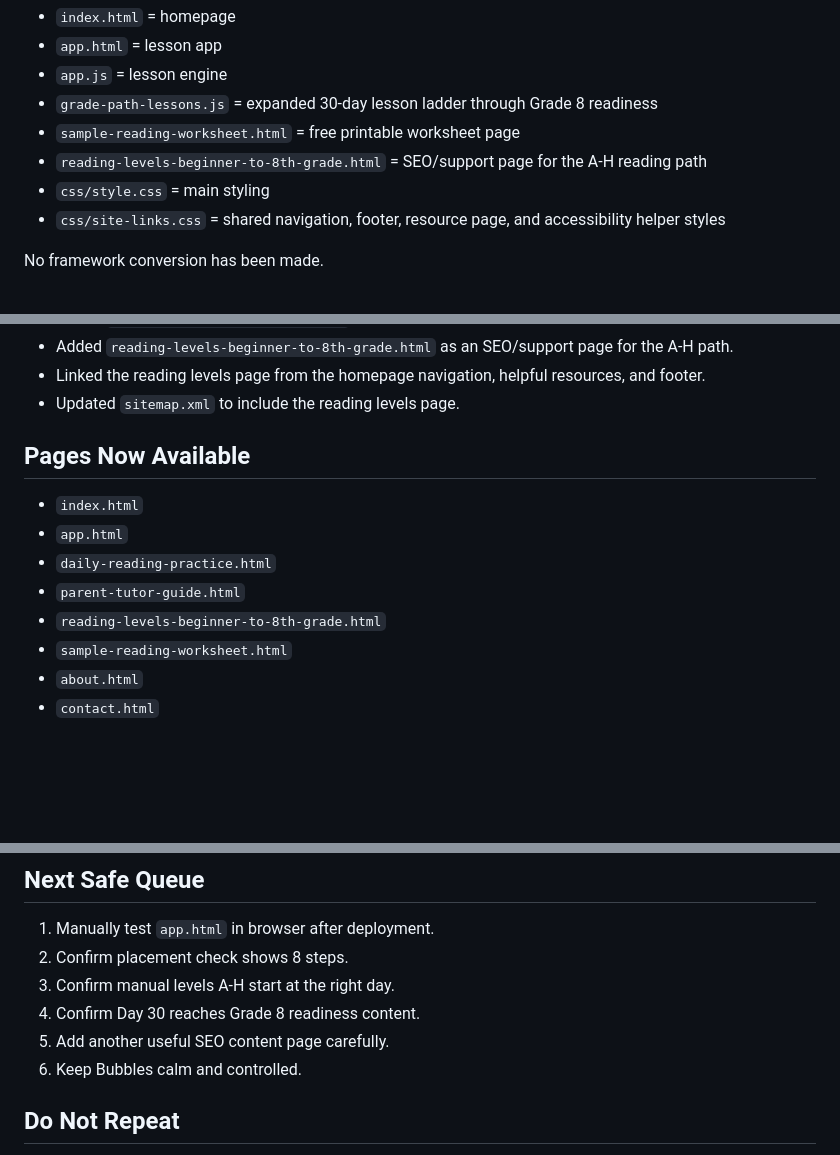
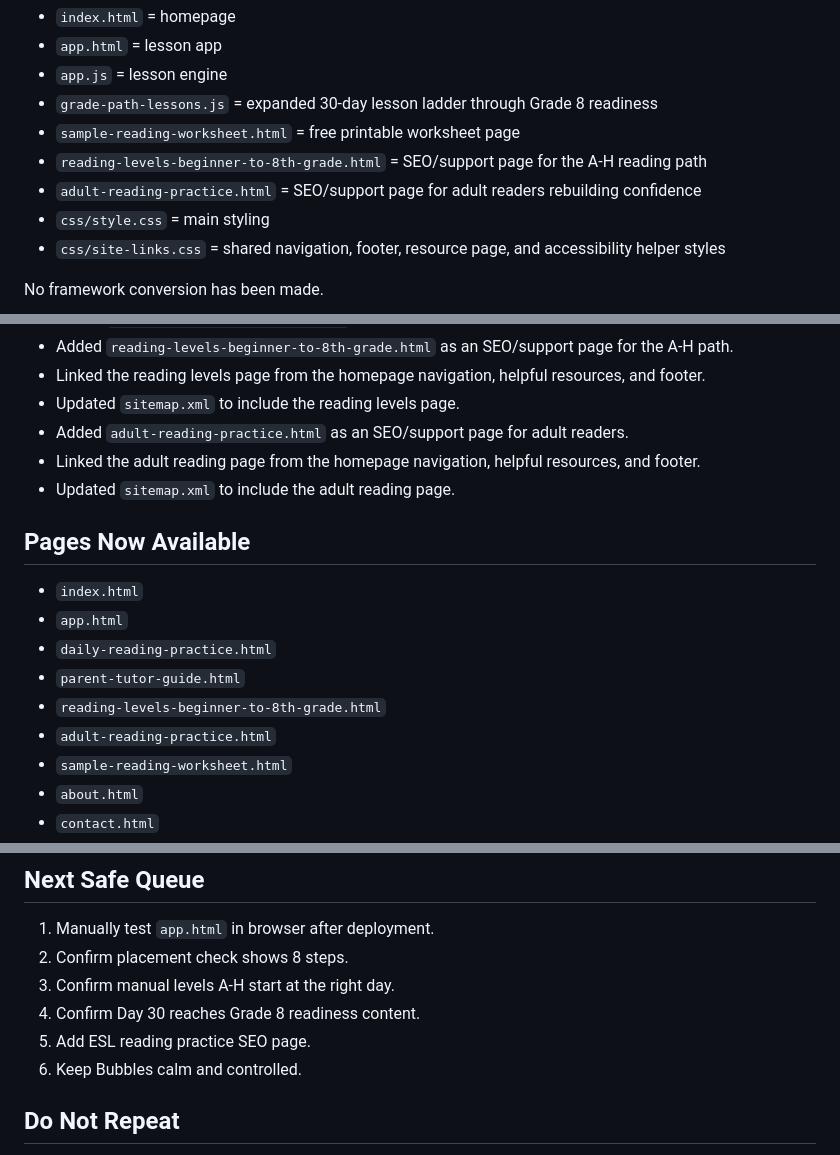
Before and after one commit to Readeasy30/readeasy30.com, a Markdown page: PROJECT-STATUS.md, 3 parts joined by grey strips. GitHub-like rendering; blank space fills up the shorter version.

Commit message:
Record adult reading practice page

```diff
--- a/PROJECT-STATUS.md
+++ b/PROJECT-STATUS.md
@@ -14,6 +14,7 @@ Locked structure:
 - `grade-path-lessons.js` = expanded 30-day lesson ladder through Grade 8 readiness
 - `sample-reading-worksheet.html` = free printable worksheet page
 - `reading-levels-beginner-to-8th-grade.html` = SEO/support page for the A-H reading path
+- `adult-reading-practice.html` = SEO/support page for adult readers rebuilding confidence
 - `css/style.css` = main styling
 - `css/site-links.css` = shared navigation, footer, resource page, and accessibility helper styles
 
@@ -80,6 +81,9 @@ Completed on 2026-05-28:
 - Added `reading-levels-beginner-to-8th-grade.html` as an SEO/support page for the A-H path.
 - Linked the reading levels page from the homepage navigation, helpful resources, and footer.
 - Updated `sitemap.xml` to include the reading levels page.
+- Added `adult-reading-practice.html` as an SEO/support page for adult readers.
+- Linked the adult reading page from the homepage navigation, helpful resources, and footer.
+- Updated `sitemap.xml` to include the adult reading page.
 
 ## Pages Now Available
 
@@ -88,6 +92,7 @@ Completed on 2026-05-28:
 - `daily-reading-practice.html`
 - `parent-tutor-guide.html`
 - `reading-levels-beginner-to-8th-grade.html`
+- `adult-reading-practice.html`
 - `sample-reading-worksheet.html`
 - `about.html`
 - `contact.html`
@@ -124,7 +129,7 @@ The first attempt to create this status file was also blocked. This shorter vers
 2. Confirm placement check shows 8 steps.
 3. Confirm manual levels A-H start at the right day.
 4. Confirm Day 30 reaches Grade 8 readiness content.
-5. Add another useful SEO content page carefully.
+5. Add ESL reading practice SEO page.
 6. Keep Bubbles calm and controlled.
 
 ## Do Not Repeat
```
